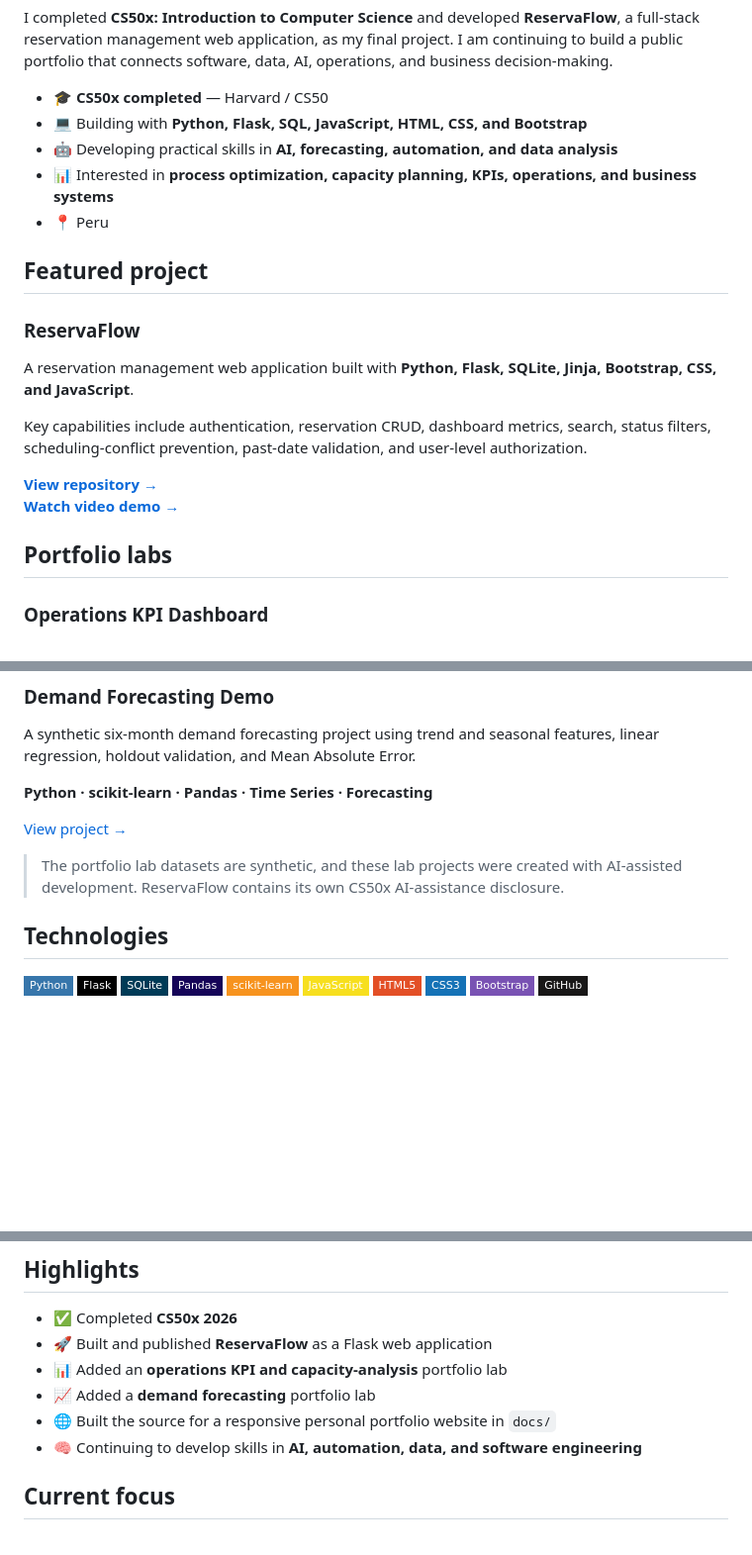
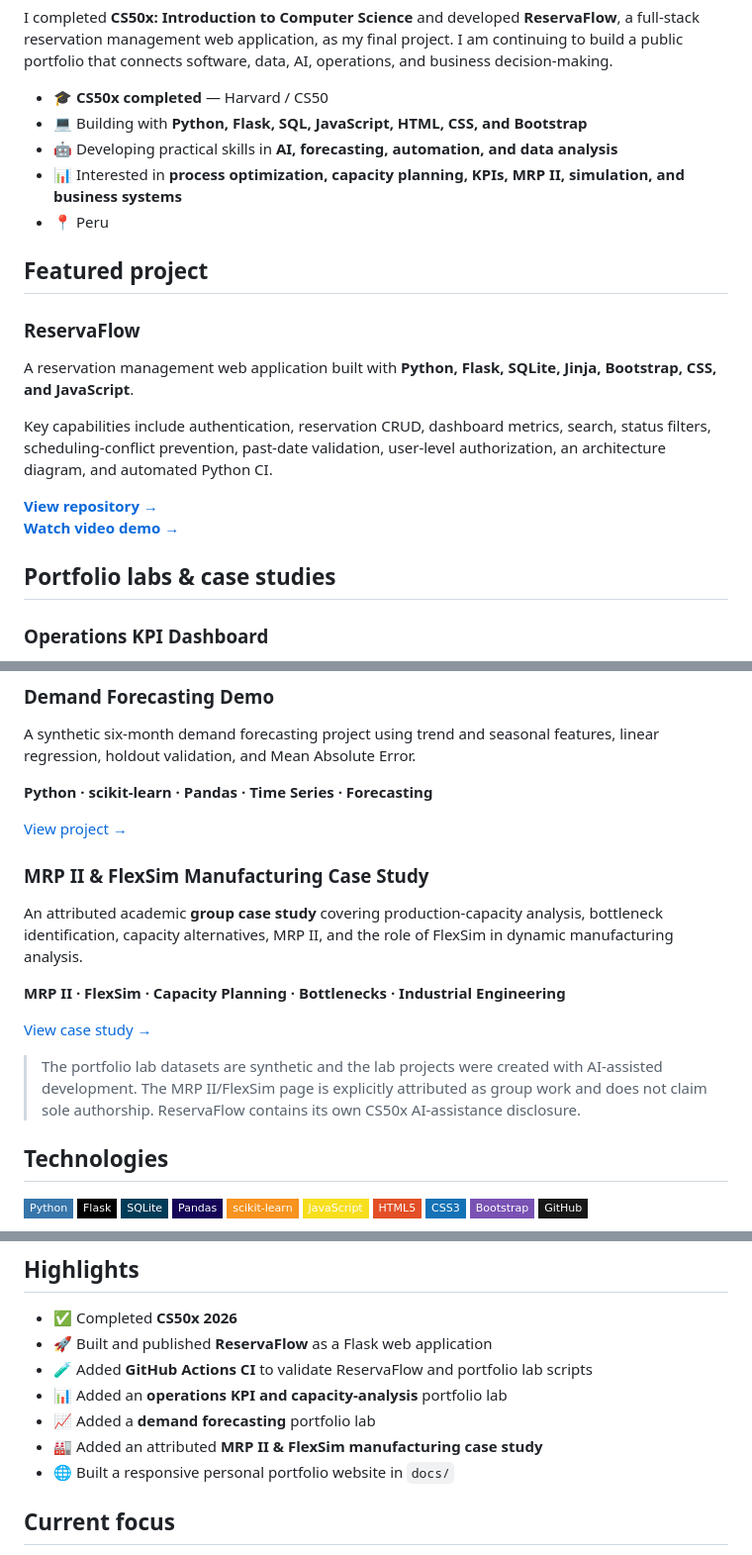
Before and after one commit to jtincovalverde/jtincovalverde, a Markdown page: README.md, 3 parts joined by grey strips. Shown at 99% size. Rendered like a GitHub page; badges without logos; blank space fills up the shorter version.

Commit message:
Complete professional GitHub profile portfolio

```diff
--- a/README.md
+++ b/README.md
@@ -22,7 +22,7 @@ I completed **CS50x: Introduction to Computer Science** and developed **ReservaF
 - 🎓 **CS50x completed** — Harvard / CS50
 - 💻 Building with **Python, Flask, SQL, JavaScript, HTML, CSS, and Bootstrap**
 - 🤖 Developing practical skills in **AI, forecasting, automation, and data analysis**
-- 📊 Interested in **process optimization, capacity planning, KPIs, operations, and business systems**
+- 📊 Interested in **process optimization, capacity planning, KPIs, MRP II, simulation, and business systems**
 - 📍 Peru
 
 ## Featured project
@@ -31,14 +31,14 @@ I completed **CS50x: Introduction to Computer Science** and developed **ReservaF
 
 A reservation management web application built with **Python, Flask, SQLite, Jinja, Bootstrap, CSS, and JavaScript**.
 
-Key capabilities include authentication, reservation CRUD, dashboard metrics, search, status filters, scheduling-conflict prevention, past-date validation, and user-level authorization.
+Key capabilities include authentication, reservation CRUD, dashboard metrics, search, status filters, scheduling-conflict prevention, past-date validation, user-level authorization, an architecture diagram, and automated Python CI.
 
 <p>
   <a href="https://github.com/jtincovalverde/ReservaFlow"><strong>View repository →</strong></a><br>
   <a href="https://www.youtube.com/watch?v=mBzinlOeNAw"><strong>Watch video demo →</strong></a>
 </p>
 
-## Portfolio labs
+## Portfolio labs & case studies
 
 ### Operations KPI Dashboard
 
@@ -56,7 +56,15 @@ A synthetic six-month demand forecasting project using trend and seasonal featur
 
 [View project →](https://github.com/jtincovalverde/jtincovalverde/tree/main/projects/demand-forecasting-demo)
 
-> The portfolio lab datasets are synthetic, and these lab projects were created with AI-assisted development. ReservaFlow contains its own CS50x AI-assistance disclosure.
+### MRP II & FlexSim Manufacturing Case Study
+
+An attributed academic **group case study** covering production-capacity analysis, bottleneck identification, capacity alternatives, MRP II, and the role of FlexSim in dynamic manufacturing analysis.
+
+**MRP II · FlexSim · Capacity Planning · Bottlenecks · Industrial Engineering**
+
+[View case study →](https://github.com/jtincovalverde/jtincovalverde/tree/main/projects/mrp2-flexsim-case-study)
+
+> The portfolio lab datasets are synthetic and the lab projects were created with AI-assisted development. The MRP II/FlexSim page is explicitly attributed as group work and does not claim sole authorship. ReservaFlow contains its own CS50x AI-assistance disclosure.
 
 ## Technologies
 
@@ -85,10 +93,11 @@ Completed in **2026**.
 
 - ✅ Completed **CS50x 2026**
 - 🚀 Built and published **ReservaFlow** as a Flask web application
+- 🧪 Added **GitHub Actions CI** to validate ReservaFlow and portfolio lab scripts
 - 📊 Added an **operations KPI and capacity-analysis** portfolio lab
 - 📈 Added a **demand forecasting** portfolio lab
-- 🌐 Built the source for a responsive personal portfolio website in `docs/`
-- 🧠 Continuing to develop skills in **AI, automation, data, and software engineering**
+- 🏭 Added an attributed **MRP II & FlexSim manufacturing case study**
+- 🌐 Built a responsive personal portfolio website in `docs/`
 
 ## Current focus
 
```
